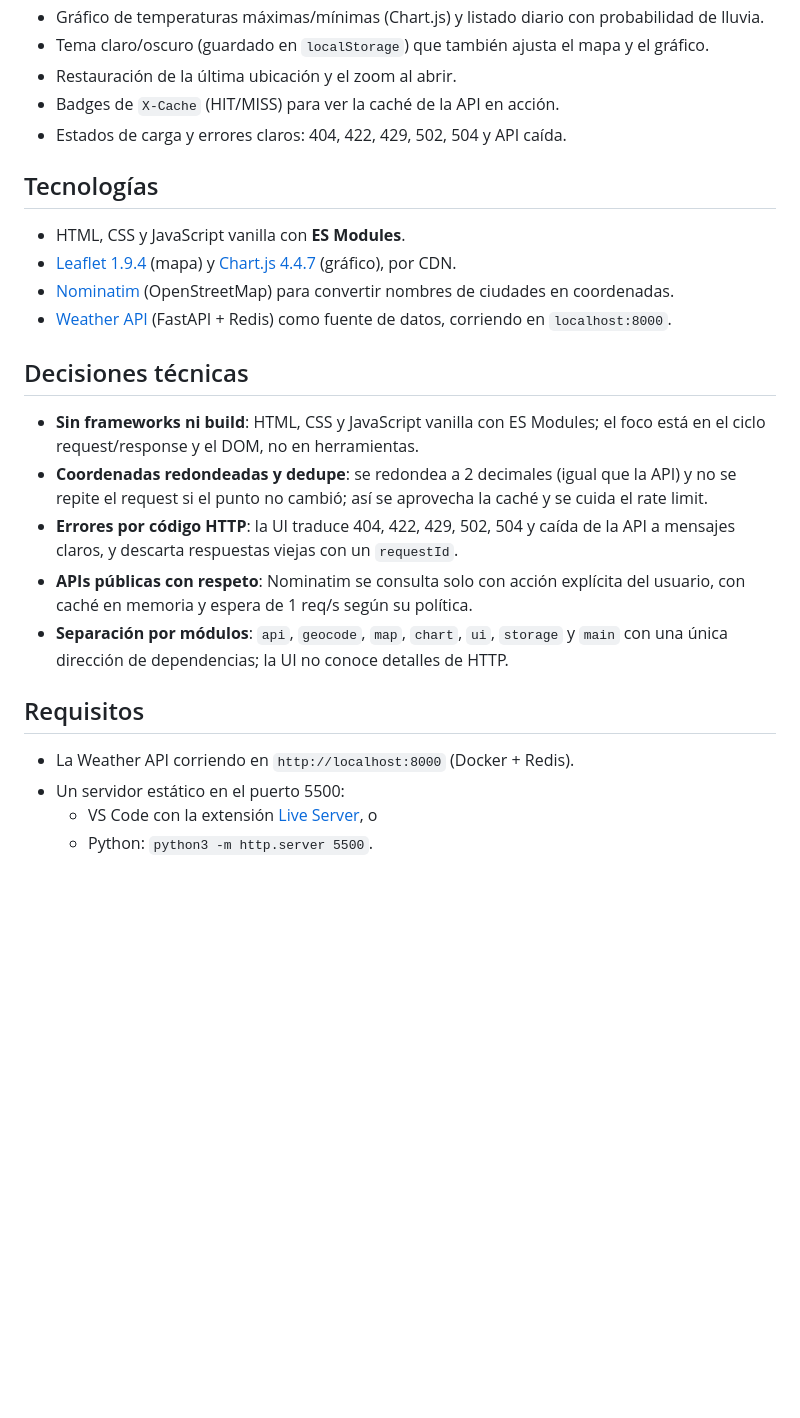
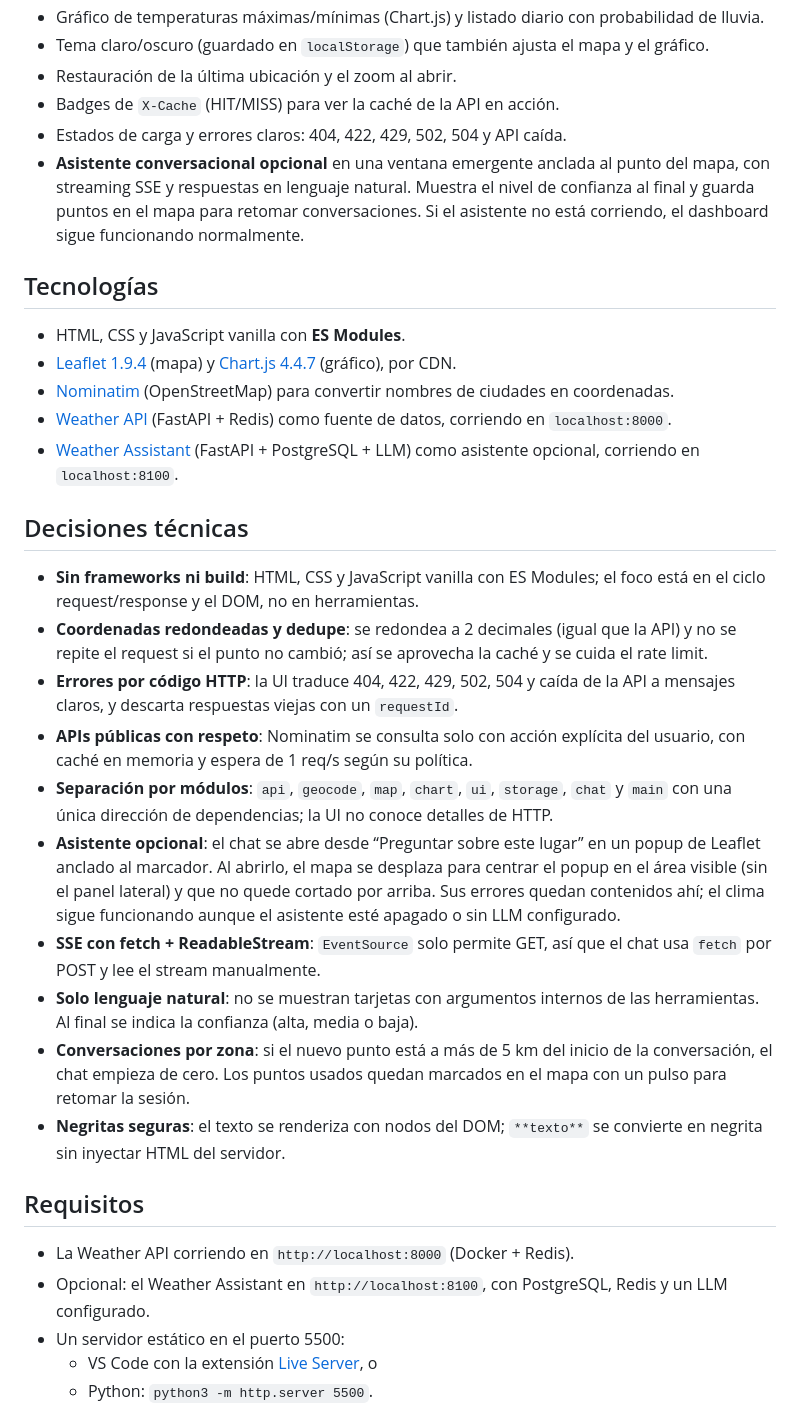
Before and after one commit to FabricioPorcelli/weather-dashboard, a Markdown page: README.md, the part around one of its changes. Rendered like a GitHub page; blank space fills up the shorter version.

Commit message:
docs: documentar el asistente opcional del dashboard
Explica cómo levantar el assistant, el comportamiento opcional, la confianza, las anclas, la restauración de conversaciones y CORS.

```diff
--- a/README.md
+++ b/README.md
@@ -17,6 +17,10 @@ Dashboard web estático que muestra el clima actual y el pronóstico de 5 días
 - Restauración de la última ubicación y el zoom al abrir.
 - Badges de `X-Cache` (HIT/MISS) para ver la caché de la API en acción.
 - Estados de carga y errores claros: 404, 422, 429, 502, 504 y API caída.
+- **Asistente conversacional opcional** en una ventana emergente anclada al punto
+  del mapa, con streaming SSE y respuestas en lenguaje natural. Muestra el nivel
+  de confianza al final y guarda puntos en el mapa para retomar conversaciones.
+  Si el asistente no está corriendo, el dashboard sigue funcionando normalmente.
 
 ## Tecnologías
 
@@ -24,6 +28,7 @@ Dashboard web estático que muestra el clima actual y el pronóstico de 5 días
 - [Leaflet 1.9.4](https://leafletjs.com/) (mapa) y [Chart.js 4.4.7](https://www.chartjs.org/) (gráfico), por CDN.
 - [Nominatim](https://nominatim.org/) (OpenStreetMap) para convertir nombres de ciudades en coordenadas.
 - [Weather API](https://github.com/FabricioPorcelli/weather-api) (FastAPI + Redis) como fuente de datos, corriendo en `localhost:8000`.
+- [Weather Assistant](https://github.com/FabricioPorcelli/weather-assistant) (FastAPI + PostgreSQL + LLM) como asistente opcional, corriendo en `localhost:8100`.
 
 ## Decisiones técnicas
 
@@ -36,12 +41,29 @@ Dashboard web estático que muestra el clima actual y el pronóstico de 5 días
   la API a mensajes claros, y descarta respuestas viejas con un `requestId`.
 - **APIs públicas con respeto**: Nominatim se consulta solo con acción explícita
   del usuario, con caché en memoria y espera de 1 req/s según su política.
-- **Separación por módulos**: `api`, `geocode`, `map`, `chart`, `ui`, `storage`
-  y `main` con una única dirección de dependencias; la UI no conoce detalles de HTTP.
+- **Separación por módulos**: `api`, `geocode`, `map`, `chart`, `ui`, `storage`,
+  `chat` y `main` con una única dirección de dependencias; la UI no conoce
+  detalles de HTTP.
+- **Asistente opcional**: el chat se abre desde “Preguntar sobre este lugar” en
+  un popup de Leaflet anclado al marcador. Al abrirlo, el mapa se desplaza para
+  centrar el popup en el área visible (sin el panel lateral) y que no quede
+  cortado por arriba. Sus errores quedan contenidos ahí; el clima sigue
+  funcionando aunque el asistente esté apagado o sin LLM configurado.
+- **SSE con fetch + ReadableStream**: `EventSource` solo permite GET, así que el
+  chat usa `fetch` por POST y lee el stream manualmente.
+- **Solo lenguaje natural**: no se muestran tarjetas con argumentos internos de
+  las herramientas. Al final se indica la confianza (alta, media o baja).
+- **Conversaciones por zona**: si el nuevo punto está a más de 5 km del inicio de
+  la conversación, el chat empieza de cero. Los puntos usados quedan marcados en
+  el mapa con un pulso para retomar la sesión.
+- **Negritas seguras**: el texto se renderiza con nodos del DOM; `**texto**` se
+  convierte en negrita sin inyectar HTML del servidor.
 
 ## Requisitos
 
 - La Weather API corriendo en `http://localhost:8000` (Docker + Redis).
+- Opcional: el Weather Assistant en `http://localhost:8100`, con PostgreSQL,
+  Redis y un LLM configurado.
 - Un servidor estático en el puerto 5500:
   - VS Code con la extensión [Live Server](https://marketplace.visualstudio.com/items?itemName=ritwickdey.LiveServer), o
   - Python: `python3 -m http.server 5500`.
```
Also changed, not shown: other parts of README.md (+45 -1 lines).
